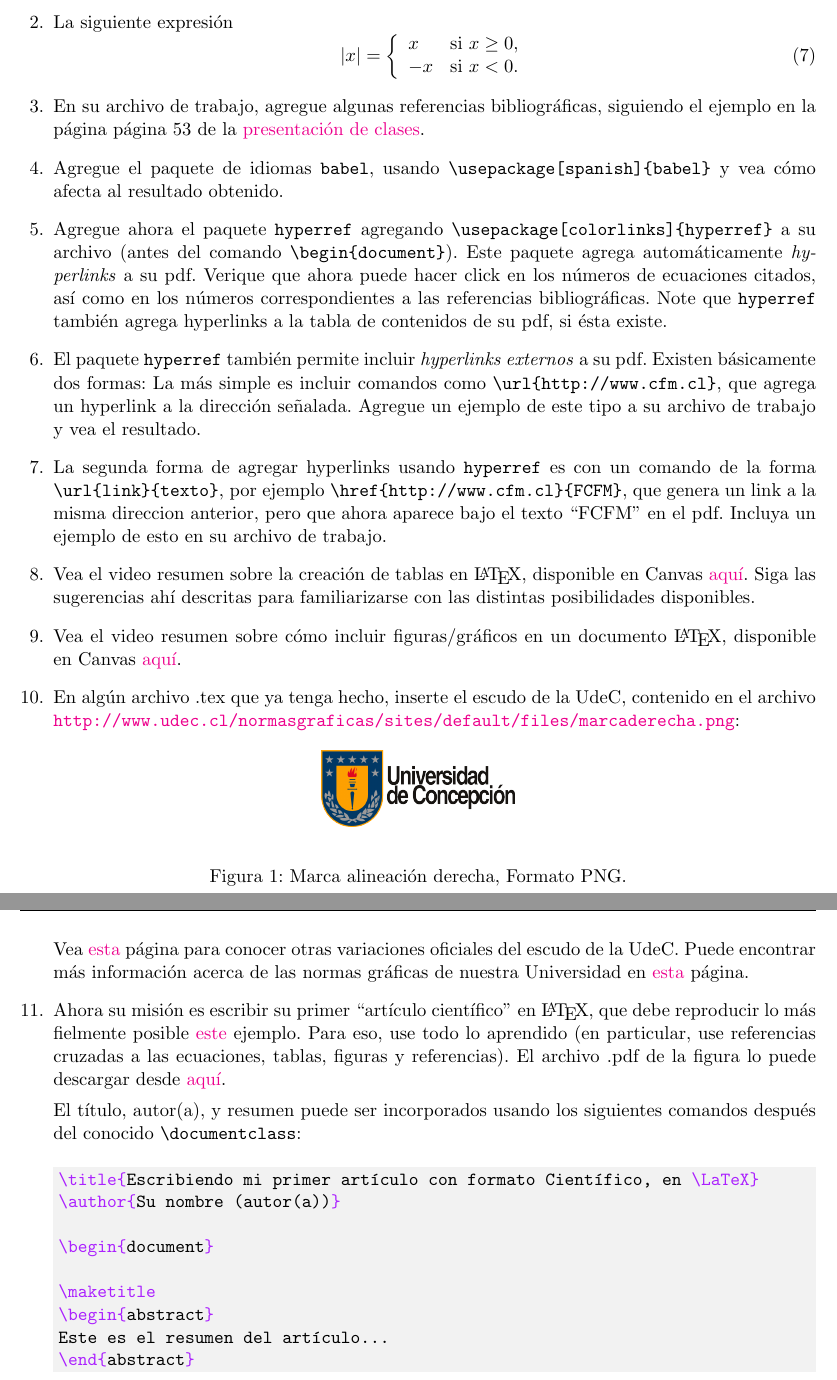
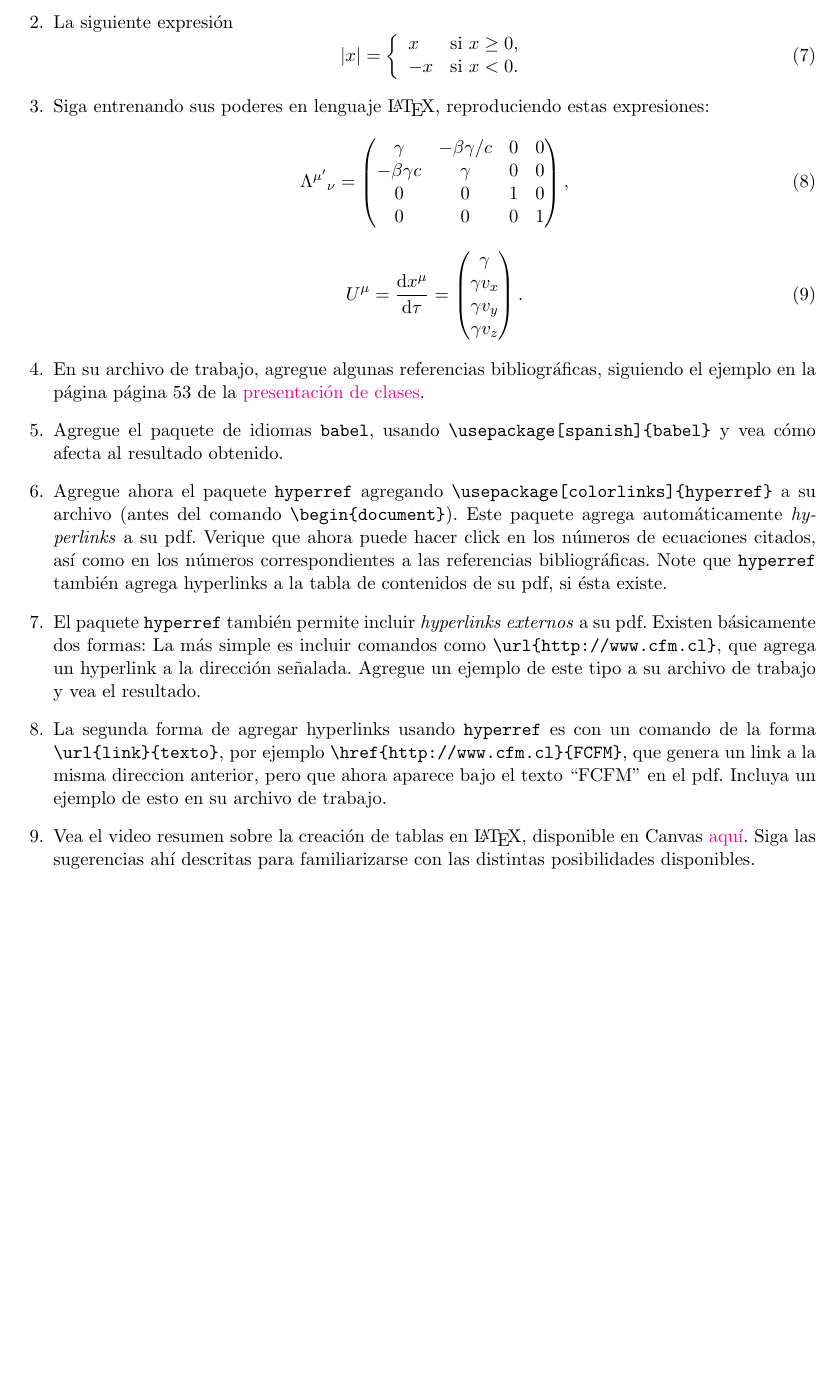
Before and after one commit to gfrubi/CC, a LaTeX problem sheet (guias/06/guia-06.tex): two parts of pages 2 and 3 of 3 before the commit and part of page 2 of 2 after it, the two joined at a grey line, cut so that both start at the same text, the shorter picture padded with empty space. Compiled offline with pdfLaTeX.

Commit message:
version 2024

```diff
--- a/guias/06/guia-06.tex
+++ b/guias/06/guia-06.tex
@@ -121,20 +121,20 @@ Usando
         -x & \mbox{si $x < 0$}.\end{array} \right.
 \end{equation}
 
-%\item Siga entrenando sus poderes en lenguaje \LaTeX, reproduciendo estas expresiones:
-%\begin{equation}
-%\Lambda^{\mu'}{}_\nu = \begin{pmatrix}
-%\gamma & -\beta\gamma/c & 0 & 0\\
-%-\beta\gamma c & \gamma & 0 & 0\\
-%0 & 0 & 1 & 0\\
-%0 & 0 & 0 & 1 \end{pmatrix},
-%\end{equation}
-%\begin{equation}
-%U^\mu = \frac{\text{d}x^\mu}{\text{d}\tau} =
-%\begin{pmatrix} \gamma \\ \gamma v_x \\ \gamma v_y \\ \gamma v_z \end{pmatrix}.
-%\end{equation}
+\item Siga entrenando sus poderes en lenguaje \LaTeX, reproduciendo estas expresiones:
+\begin{equation}
+\Lambda^{\mu'}{}_\nu = \begin{pmatrix}
+\gamma & -\beta\gamma/c & 0 & 0\\
+-\beta\gamma c & \gamma & 0 & 0\\
+0 & 0 & 1 & 0\\
+0 & 0 & 0 & 1 \end{pmatrix},
+\end{equation}
+\begin{equation}
+U^\mu = \frac{\text{d}x^\mu}{\text{d}\tau} =
+\begin{pmatrix} \gamma \\ \gamma v_x \\ \gamma v_y \\ \gamma v_z \end{pmatrix}.
+\end{equation}
 
-\item En su archivo de trabajo, agregue algunas referencias bibliográficas, siguiendo el ejemplo en la página página 53 de la \href{https://udec.instructure.com/courses/40179/pages/latex-pdf-presentacion?module_item_id=1465499}{presentación de clases}.
+\item En su archivo de trabajo, agregue algunas referencias bibliográficas, siguiendo el ejemplo en la página página 53 de la \href{https://udec.instructure.com/courses/51022/pages/latex-pdf-presentacion?module_item_id=1904611}{presentación de clases}.
 
 \item Agregue el paquete de idiomas \texttt{babel}, usando \verb|\usepackage[spanish]{babel}| y vea cómo afecta al resultado obtenido.
 
@@ -145,35 +145,35 @@ Usando
 
 \item La segunda forma de agregar hyperlinks usando \texttt{hyperref} es con un comando de la forma \verb|\url{link}{texto}|, por ejemplo \verb|\href{http://www.cfm.cl}{FCFM}|, que genera un link a la misma direccion anterior, pero que ahora aparece bajo el texto ``FCFM'' en el pdf. Incluya un ejemplo de esto en su archivo de trabajo.
 
-\item Vea el video resumen sobre la creación de tablas en \LaTeX, disponible en Canvas \href{https://udec.instructure.com/courses/40179/pages/tablas?module_item_id=1465510}{aquí}. Siga las sugerencias ahí descritas para familiarizarse con las distintas posibilidades disponibles.
+\item Vea el video resumen sobre la creación de tablas en \LaTeX, disponible en Canvas \href{https://udec.instructure.com/courses/51022/pages/referencias-cruzadas}{aquí}. Siga las sugerencias ahí descritas para familiarizarse con las distintas posibilidades disponibles.
 
-\item Vea el video resumen sobre cómo incluir figuras/gráficos en un documento \LaTeX, disponible en Canvas \href{https://udec.instructure.com/courses/40179/pages/figuras?module_item_id=1465511}{aquí}.
-\item En algún archivo .tex que ya tenga hecho, inserte el escudo de la UdeC, contenido en el archivo \url{http://www.udec.cl/normasgraficas/sites/default/files/marcaderecha.png}:
-\begin{figure}[h!]
-\begin{center}
-\includegraphics[width=4cm]{marcaderecha.png}
-\end{center}
-\caption{Marca alineación derecha, Formato PNG.}
-\label{fig:escudo}
-\end{figure}
-
-Vea \href{http://www.udec.cl/normasgraficas/node/7}{esta} página para conocer otras variaciones oficiales del escudo de la UdeC.
-Puede encontrar más información acerca de las normas gráficas de nuestra Universidad en \href{http://www.udec.cl/normasgraficas}{esta} página.
-
-\item Ahora su misión es escribir su primer ``artículo científico'' en \LaTeX, que debe reproducir lo más fielmente posible \href{https://github.com/gfrubi/CC/blob/master/guias/06/ejemplo-articulo.pdf}{este} ejemplo. Para eso, use todo lo aprendido (en particular, use referencias cruzadas a las ecuaciones, tablas, figuras y referencias). El archivo .pdf de la figura lo puede descargar desde \href{https://github.com/gfrubi/CC/blob/master/guias/06/fig-ajuste-lineal.pdf}{aquí}.
-
-El título, autor(a), y resumen puede ser incorporados usando los siguientes comandos después del conocido \verb|\documentclass|:
-
-\begin{minted}[bgcolor=bg]{tex}
-\title{Escribiendo mi primer artículo con formato Científico, en \LaTeX}
-\author{Su nombre (autor(a))}
-
-\begin{document}
-
-\maketitle
-\begin{abstract}
-Este es el resumen del artículo...
-\end{abstract}
-\end{minted}
+%\item Vea el video resumen sobre cómo incluir figuras/gráficos en un documento \LaTeX, disponible en Canvas \href{https://udec.instructure.com/courses/40179/pages/figuras?module_item_id=1465511}{aquí}.
+%\item En algún archivo .tex que ya tenga hecho, inserte el escudo de la UdeC, contenido en el archivo \url{http://www.udec.cl/normasgraficas/sites/default/files/marcaderecha.png}:
+%\begin{figure}[h!]
+%\begin{center}
+%\includegraphics[width=4cm]{marcaderecha.png}
+%\end{center}
+%\caption{Marca alineación derecha, Formato PNG.}
+%\label{fig:escudo}
+%\end{figure}
+%
+%Vea \href{http://www.udec.cl/normasgraficas/node/7}{esta} página para conocer otras variaciones oficiales del escudo de la UdeC.
+%Puede encontrar más información acerca de las normas gráficas de nuestra Universidad en \href{http://www.udec.cl/normasgraficas}{esta} página.
+%
+%\item Ahora su misión es escribir su primer ``artículo científico'' en \LaTeX, que debe reproducir lo más fielmente posible \href{https://github.com/gfrubi/CC/blob/master/guias/06/ejemplo-articulo.pdf}{este} ejemplo. Para eso, use todo lo aprendido (en particular, use referencias cruzadas a las ecuaciones, tablas, figuras y referencias). El archivo .pdf de la figura lo puede descargar desde \href{https://github.com/gfrubi/CC/blob/master/guias/06/fig-ajuste-lineal.pdf}{aquí}.
+%
+%El título, autor(a), y resumen puede ser incorporados usando los siguientes comandos después del conocido \verb|\documentclass|:
+%
+%\begin{minted}[bgcolor=bg]{tex}
+%\title{Escribiendo mi primer artículo con formato Científico, en \LaTeX}
+%\author{Su nombre (autor(a))}
+%
+%\begin{document}
+%
+%\maketitle
+%\begin{abstract}
+%Este es el resumen del artículo...
+%\end{abstract}
+%\end{minted}
 \end{questions}
 \end{document}
```
Also changed, not shown: guias/06/ejemplo-articulo.pdf (deleted), guias/06/fig-ajuste-lineal.pdf (deleted), guias/06/guia-06.pdf, guias/06/marcaderecha.png (deleted), guias/06/guia-06.tex (2 more changed lines).
